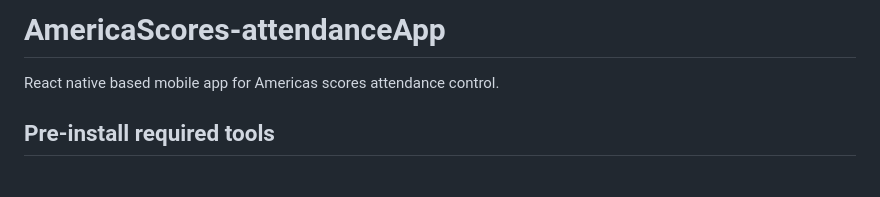
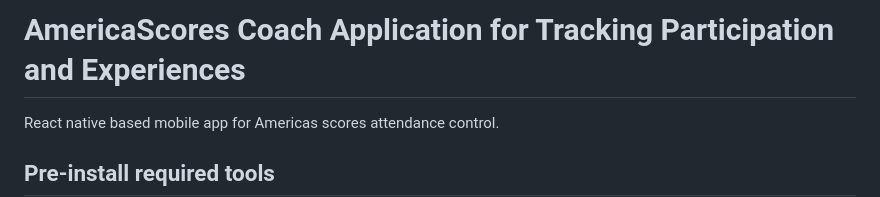
Before and after one commit to AmericaSCORESBayArea/AmericaScores-CoachApp, a Markdown page: README.md, the part around the change. GitHub-like rendering; blank space fills up the shorter version.

Commit message:
Update README.md
retitled ReadMe

```diff
--- a/README.md
+++ b/README.md
@@ -1,4 +1,4 @@
-# AmericaScores-attendanceApp
+# AmericaScores Coach Application for Tracking Participation and Experiences
 
 React native based mobile app for Americas scores attendance control.
 
```
